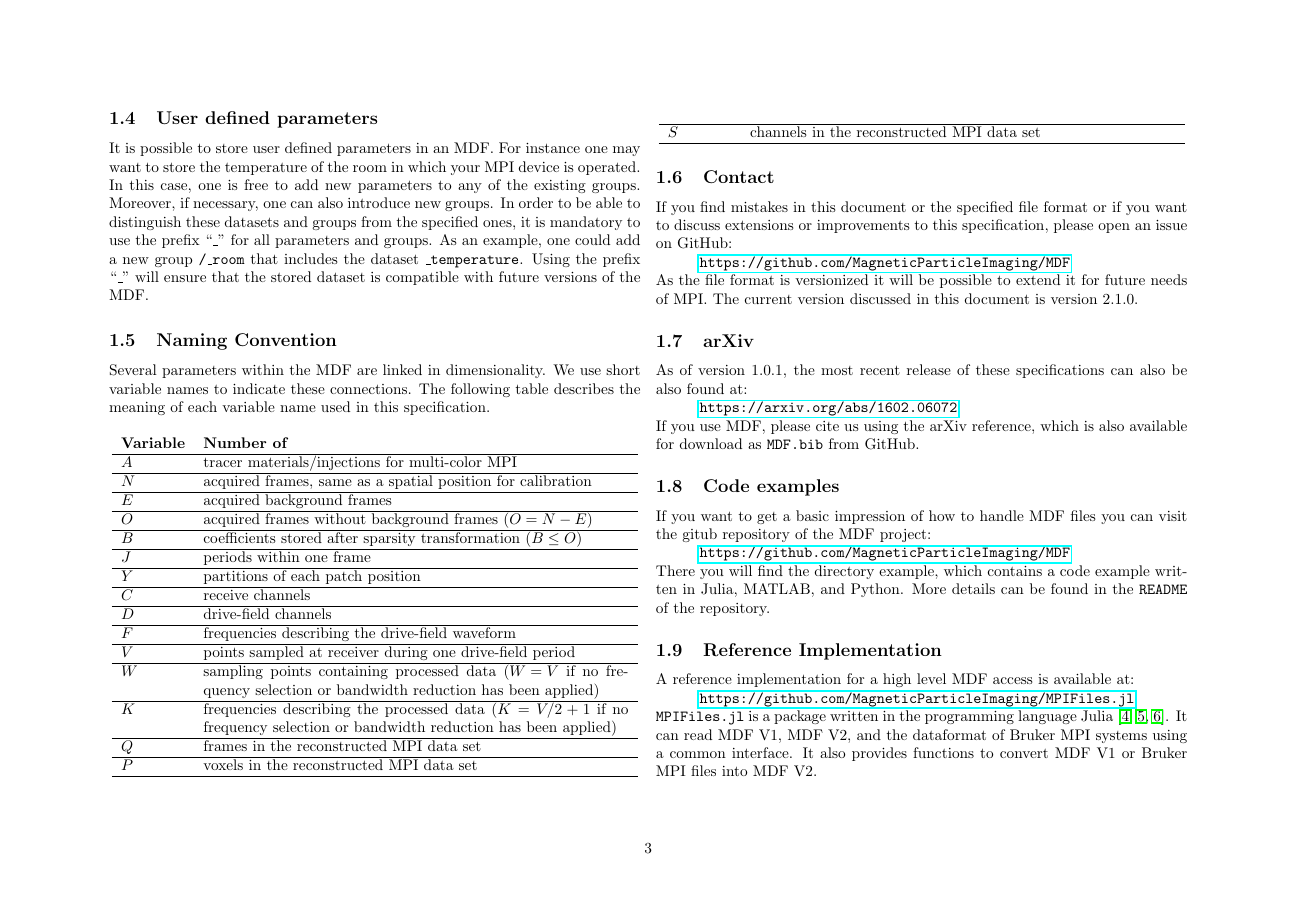
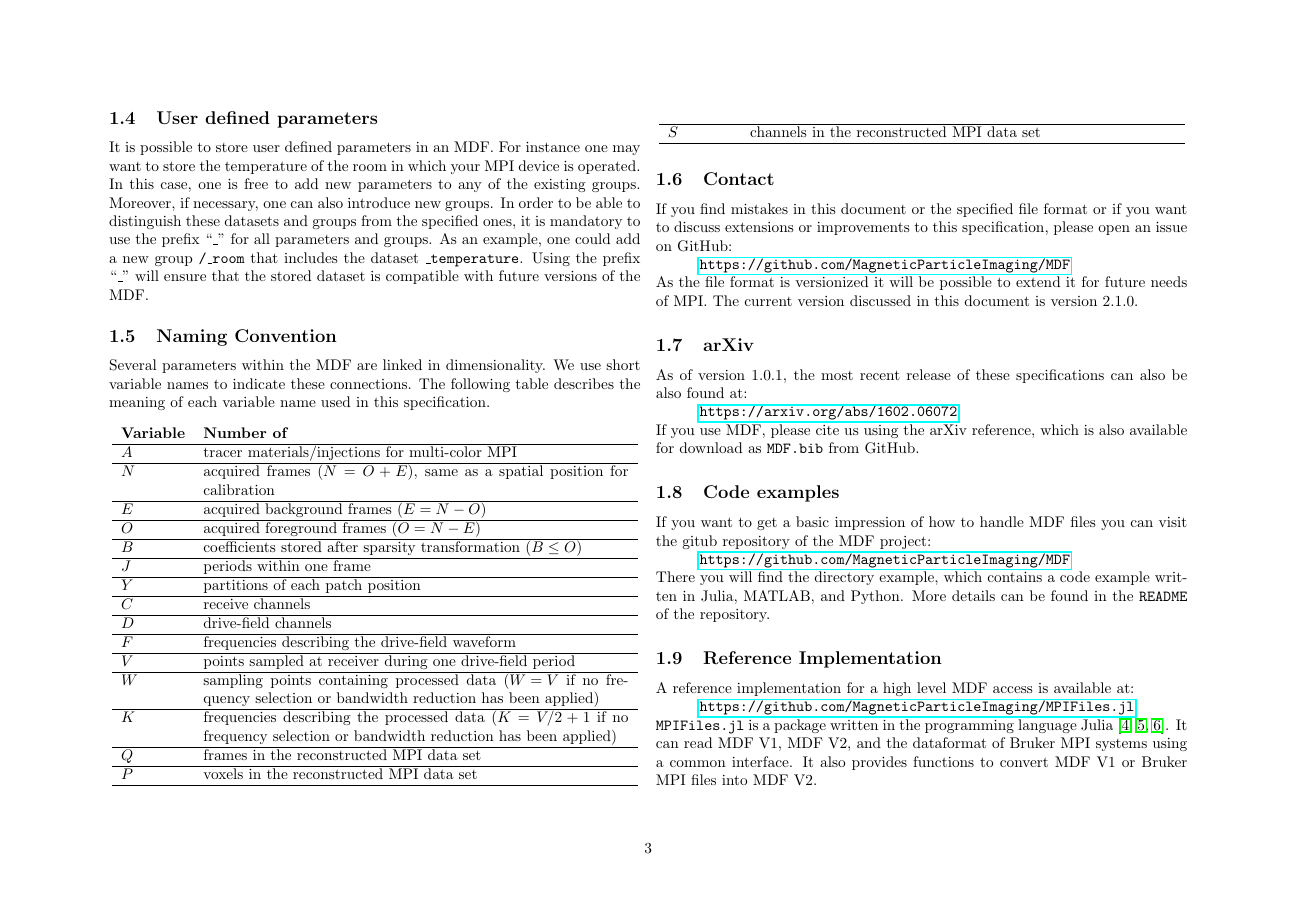
Before and after one commit to MagneticParticleImaging/MDF, a LaTeX paper (specification/MDF.tex): page 3 of 16. Compiled offline with pdfLaTeX.

Commit message:
use foreground in a few places

```diff
--- a/specification/MDF.tex
+++ b/specification/MDF.tex
@@ -138,9 +138,9 @@ Several parameters within the MDF are linked in dimensionality. We use short var
 	\noindent \begin{longtable}{p{0.12\columnwidth}p{0.8\columnwidth}}
 		\textbf{Variable} & \textbf{Number of}  \\ \hline
 		$A$ &  tracer materials/injections for multi-color MPI \\ \hline
-		$N$ &  acquired frames, same as a spatial position for calibration\\ \hline
-		$E$ &  acquired background frames\\ \hline
-		$O$ &  acquired frames without background frames ($O=N-E$)\\ \hline
+		$N$ &  acquired frames ($N=O+E$), same as a spatial position for calibration\\ \hline
+		$E$ &  acquired background frames ($E=N-O$)\\ \hline
+		$O$ &  acquired foreground frames ($O=N-E$)\\ \hline
 		$B$ &  coefficients stored after sparsity transformation ($B\leq O$)\\ \hline
 		$J$ &  periods within one frame\\ \hline
 		$Y$ &  partitions of each patch position\\ \hline
```
Also changed, not shown: specification/MDF.tex (2 more changed lines).
